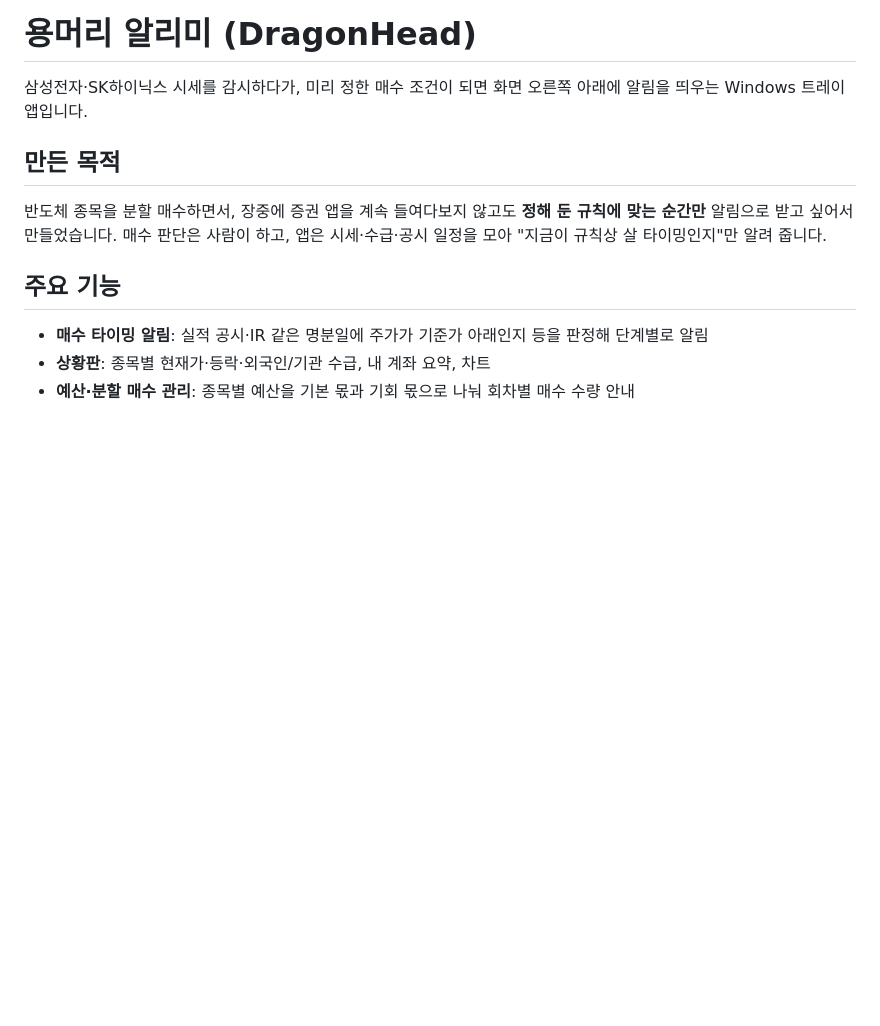
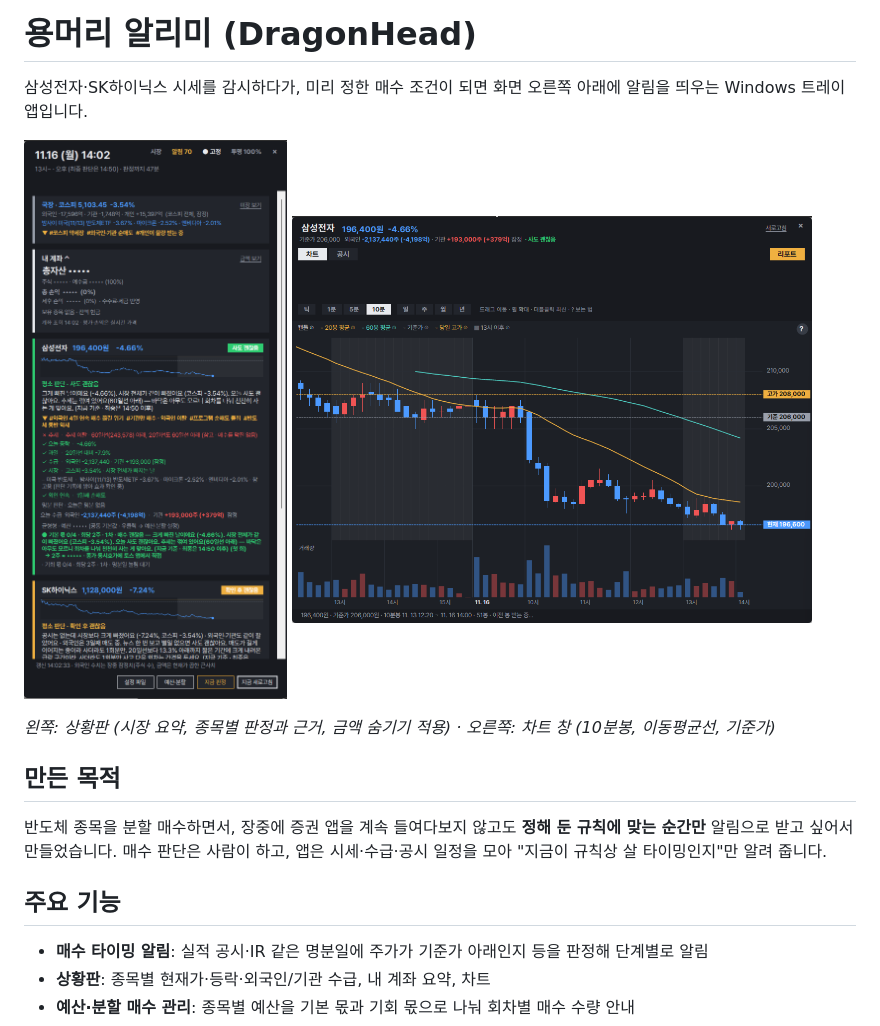
Before and after one commit to Gabriel-Choi0621/DragonHead, a Markdown page: README.md, the part around the change. GitHub-like rendering; pictures changed too: docs/images/chart.png (added), docs/images/panel.png (added); blank space fills up the shorter version.

Commit message:
README에 실행 화면 추가
- 상황판, 차트 창 스크린샷 추가 (계좌·예산 금액은 앱의 금액 숨기기로 가림)

Co-Authored-By: Claude Opus 5.5 <noreply@anthropic.com>
Claude-Session: https://claude.ai/code/session_016d13MqDY6P45BWbNmARrX2

```diff
--- a/README.md
+++ b/README.md
@@ -1,6 +1,13 @@
 # 용머리 알리미 (DragonHead)
 
 삼성전자·SK하이닉스 시세를 감시하다가, 미리 정한 매수 조건이 되면 화면 오른쪽 아래에 알림을 띄우는 Windows 트레이 앱입니다.
+
+<p>
+  <img src="docs/images/panel.png" alt="상황판" width="330">
+  <img src="docs/images/chart.png" alt="차트 창" width="520">
+</p>
+
+*왼쪽: 상황판 (시장 요약, 종목별 판정과 근거, 금액 숨기기 적용) · 오른쪽: 차트 창 (10분봉, 이동평균선, 기준가)*
 
 ## 만든 목적
 
```
